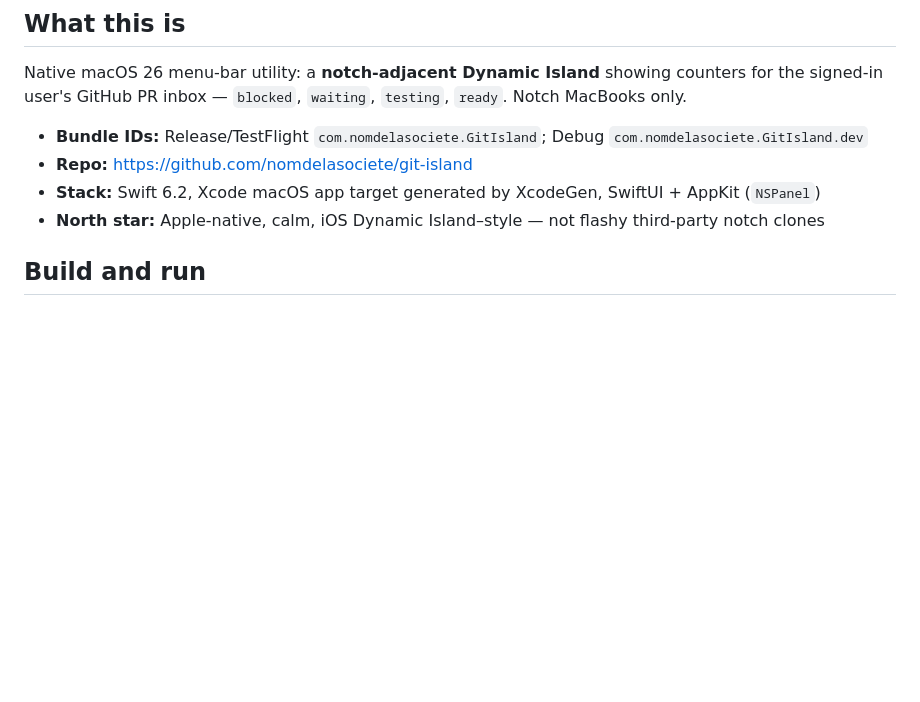
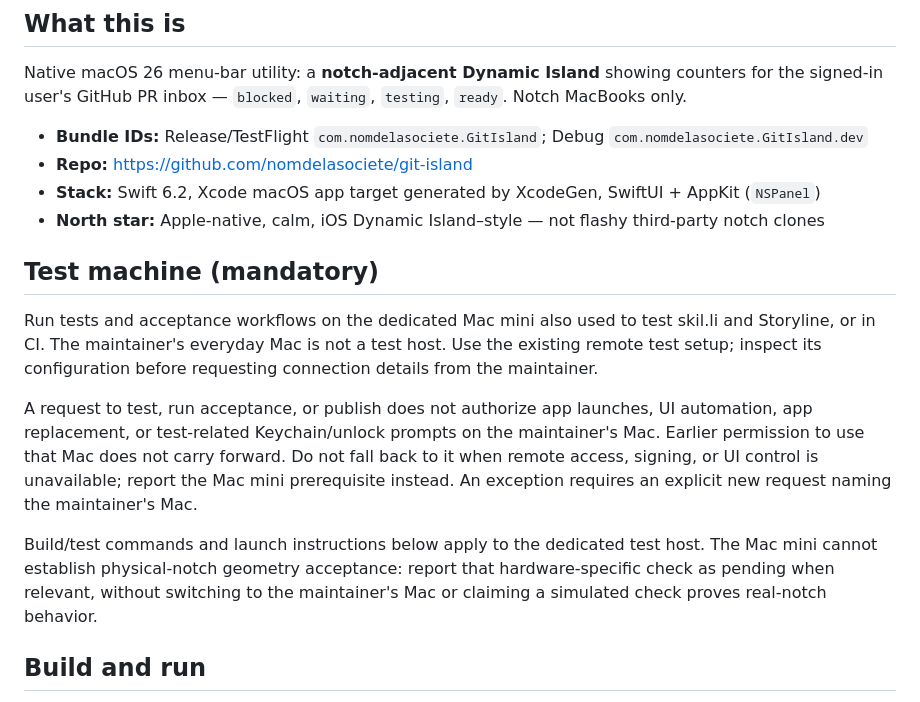
Before and after one commit to nomdelasociete/git-island, a Markdown page: AGENTS.md, the part around the change. Rendered like a GitHub page; blank space fills up the shorter version.

Commit message:
Require the dedicated Mac mini for testing and acceptance

```diff
--- a/AGENTS.md
+++ b/AGENTS.md
@@ -44,6 +44,25 @@ Native macOS 26 menu-bar utility: a **notch-adjacent Dynamic Island** showing co
 - **Repo:** https://github.com/nomdelasociete/git-island
 - **Stack:** Swift 6.2, Xcode macOS app target generated by XcodeGen, SwiftUI + AppKit (`NSPanel`)
 - **North star:** Apple-native, calm, iOS Dynamic Island–style — not flashy third-party notch clones
+
+## Test machine (mandatory)
+
+Run tests and acceptance workflows on the dedicated Mac mini also used to test
+skil.li and Storyline, or in CI. The maintainer's everyday Mac is not a test host.
+Use the existing remote test setup; inspect its configuration before requesting
+connection details from the maintainer.
+
+A request to test, run acceptance, or publish does not authorize app launches,
+UI automation, app replacement, or test-related Keychain/unlock prompts on the
+maintainer's Mac. Earlier permission to use that Mac does not carry forward.
+Do not fall back to it when remote access, signing, or UI control is unavailable;
+report the Mac mini prerequisite instead. An exception requires an explicit new
+request naming the maintainer's Mac.
+
+Build/test commands and launch instructions below apply to the dedicated test
+host. The Mac mini cannot establish physical-notch geometry acceptance: report
+that hardware-specific check as pending when relevant, without switching to the
+maintainer's Mac or claiming a simulated check proves real-notch behavior.
 
 ## Build and run
 
```
